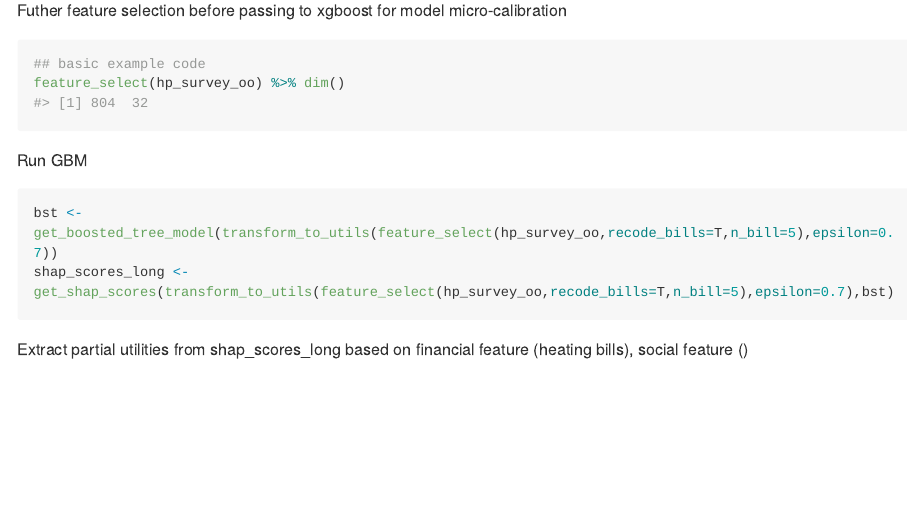
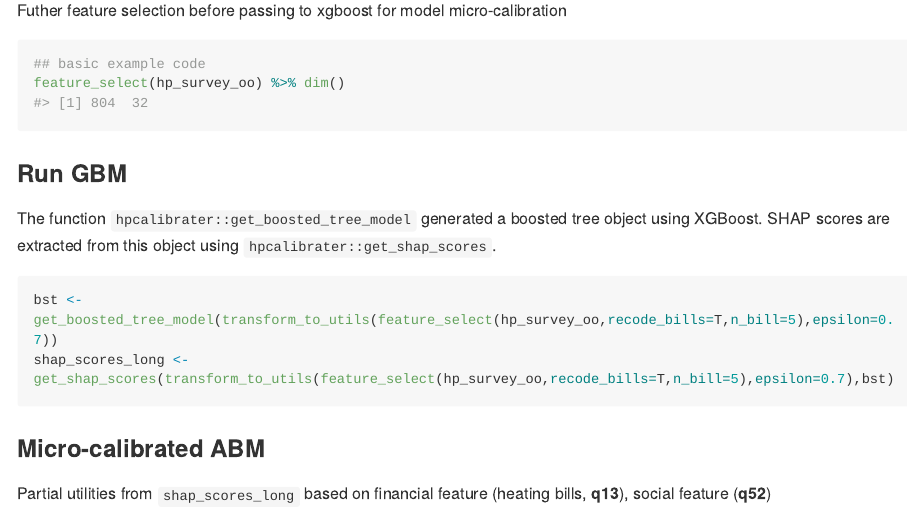
Before and after one commit to Phalacrocorax-gaimardi/hpcalibrater, an R Markdown document (README.Rmd): the page in a window 1100 px wide, from 880 px down. The pictures show the output file README.md that the author committed with the source, drawn offline in the style of GitHub; long lines of code are wrapped.

Commit message:
updated README

````diff
--- a/README.Rmd
+++ b/README.Rmd
@@ -51,7 +51,9 @@ Futher feature selection before passing to xgboost for model micro-calibration
 feature_select(hp_survey_oo) %>% dim()
 ```
 
-Run GBM
+### Run GBM
+
+The function `hpcalibrater::get_boosted_tree_model` generated a boosted tree object using XGBoost. SHAP scores are extracted from this object using `hpcalibrater::get_shap_scores`.
 
 ```{r bst, results='hide', message=FALSE}
 bst <- get_boosted_tree_model(transform_to_utils(feature_select(hp_survey_oo,recode_bills=T,n_bill=5),epsilon=0.7))
@@ -59,7 +61,9 @@ shap_scores_long <- get_shap_scores(transform_to_utils(feature_select(hp_survey_
 
 ```
 
-Extract partial utilities from shap_scores_long based on financial feature (heating bills), social feature ()
+### Micro-calibrated ABM
+
+Partial utilities from `shap_scores_long` based on financial feature (heating bills, **q13**), social feature (**q52**)
 
 ```{r mode_utils}
 get_empirical_partial_utilities(shap_scores_long)
````
Also changed, not shown: README.md, README.Rmd (4 more changed lines), 1 other file.
